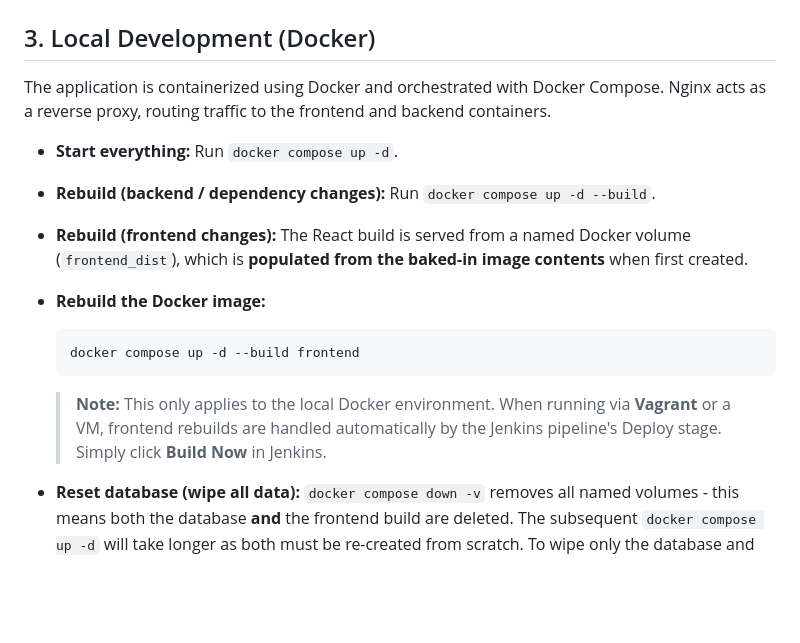
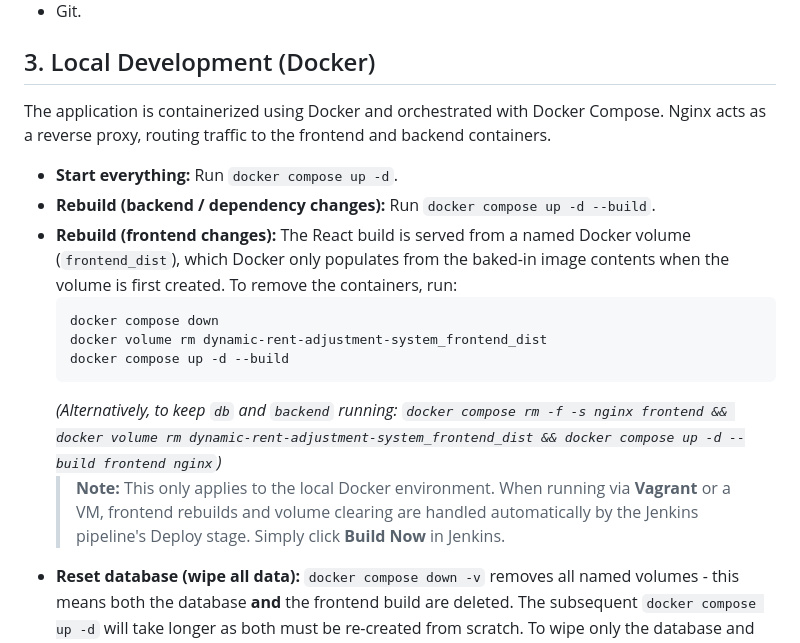
Before and after one commit to AthosExarchou/dynamic-rent-adjustment-system, a Markdown page: infrastructure/README.md, the part around the change. GitHub-like rendering; blank space fills up the shorter version.

Commit message:
docs(infra): update deployment instructions and container environment documentation

````diff
--- a/infrastructure/README.md
+++ b/infrastructure/README.md
@@ -107,13 +107,14 @@ Nginx acts as a reverse proxy, routing traffic to the frontend and backend conta
 - **Start everything:** Run `docker compose up -d`.
 - **Rebuild (backend / dependency changes):** Run `docker compose up -d --build`.
 - **Rebuild (frontend changes):** The React build is served from a named Docker volume (`frontend_dist`),
-  which is **populated from the baked-in image contents** when first created.
-
-- **Rebuild the Docker image:**
+  which Docker only populates from the baked-in image contents when the volume is first created. To remove the containers, run:
   ```bash
-  docker compose up -d --build frontend
+  docker compose down
+  docker volume rm dynamic-rent-adjustment-system_frontend_dist
+  docker compose up -d --build
   ```
-  > **Note:** This only applies to the local Docker environment. When running via **Vagrant** or a VM, frontend rebuilds are handled automatically by the Jenkins pipeline's Deploy stage. Simply click **Build Now** in Jenkins.
+  *(Alternatively, to keep `db` and `backend` running: `docker compose rm -f -s nginx frontend && docker volume rm dynamic-rent-adjustment-system_frontend_dist && docker compose up -d --build frontend nginx`)*
+  > **Note:** This only applies to the local Docker environment. When running via **Vagrant** or a VM, frontend rebuilds and volume clearing are handled automatically by the Jenkins pipeline's Deploy stage. Simply click **Build Now** in Jenkins.
 - **Reset database (wipe all data):** `docker compose down -v` removes all named volumes - this means both the database **and** the frontend build are deleted. The subsequent `docker compose up -d` will take longer as both must be re-created from scratch. To wipe only the database and preserve the frontend volume, run:
   ```bash
   docker compose down
````
